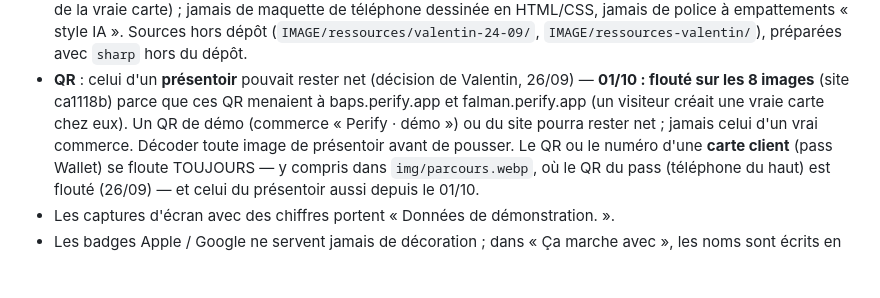
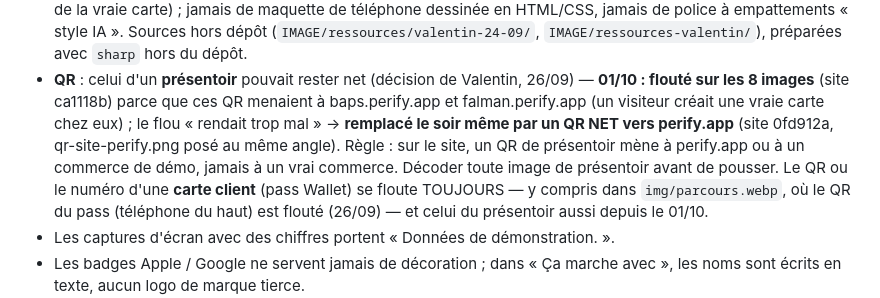
Before and after one commit to Valoche74/SitecommercantV2, a Markdown page: CLAUDE.md, the part around the change. Drawn GitHub-style; blank space fills up the shorter version.

Commit message:
CLAUDE.md : la règle des QR de présentoir (QR net vers perify.app, 01/10)
Co-Authored-By: Claude Opus 5.5 <noreply@anthropic.com>

```diff
--- a/CLAUDE.md
+++ b/CLAUDE.md
@@ -59,8 +59,9 @@ L'en-tête, le menu et le pied sont **recopiés dans `doc.css`** (aide, mentions
   `IMAGE/ressources-valentin/`), préparées avec `sharp` hors du dépôt.
 - **QR** : celui d'un **présentoir** pouvait rester net (décision de Valentin, 26/09) — **01/10 : flouté sur
   les 8 images** (site ca1118b) parce que ces QR menaient à baps.perify.app et falman.perify.app (un visiteur créait
-  une vraie carte chez eux). Un QR de démo (commerce « Perify · démo ») ou du site pourra rester net ; jamais celui
-  d'un vrai commerce. Décoder toute image de présentoir avant de pousser. Le QR ou le numéro d'une
+  une vraie carte chez eux) ; le flou « rendait trop mal » → **remplacé le soir même par un QR NET vers perify.app**
+  (site 0fd912a, qr-site-perify.png posé au même angle). Règle : sur le site, un QR de présentoir mène à perify.app ou à
+  un commerce de démo, jamais à un vrai commerce. Décoder toute image de présentoir avant de pousser. Le QR ou le numéro d'une
   **carte client** (pass Wallet) se floute TOUJOURS — y compris dans `img/parcours.webp`, où le QR du pass
   (téléphone du haut) est flouté (26/09) — et celui du présentoir aussi depuis le 01/10.
 - Les captures d'écran avec des chiffres portent « Données de démonstration. ».
```
